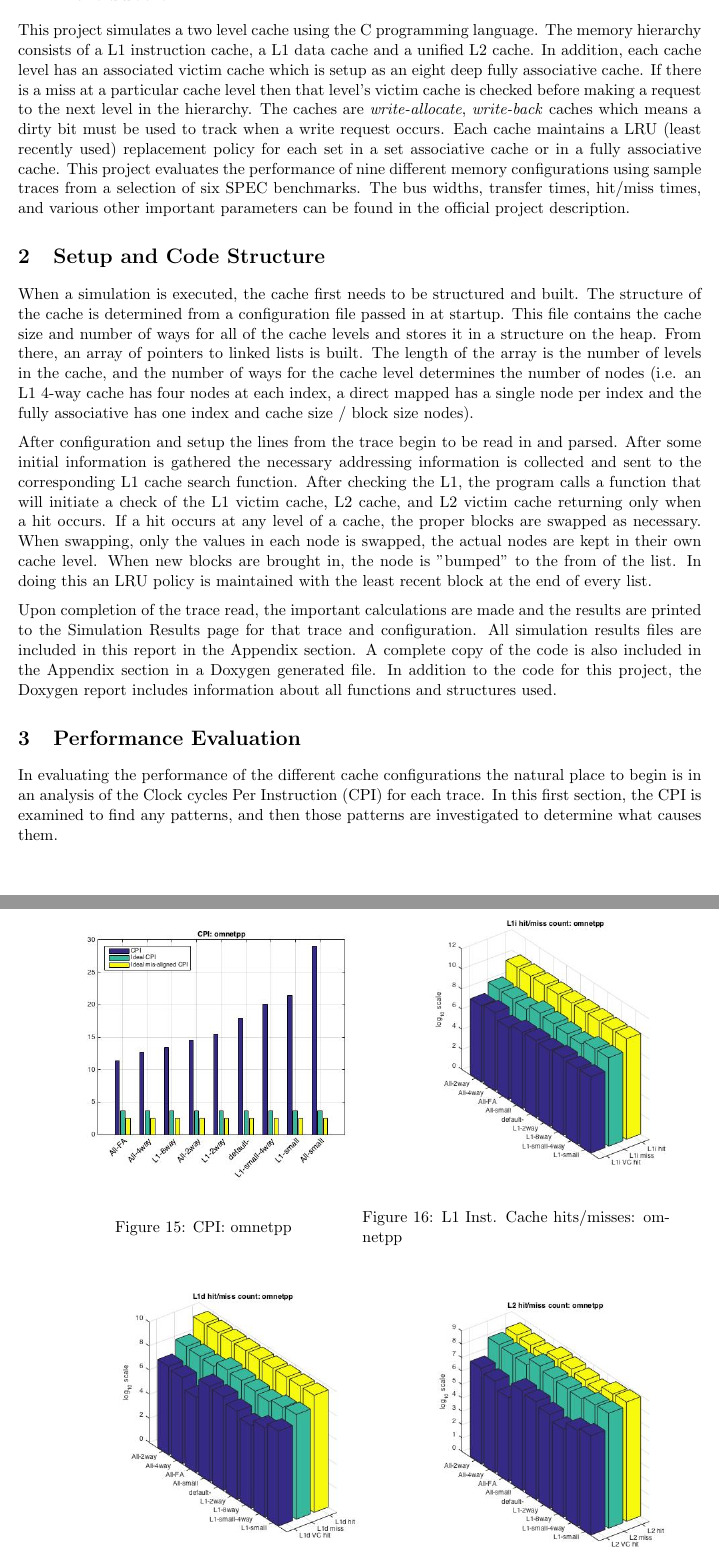
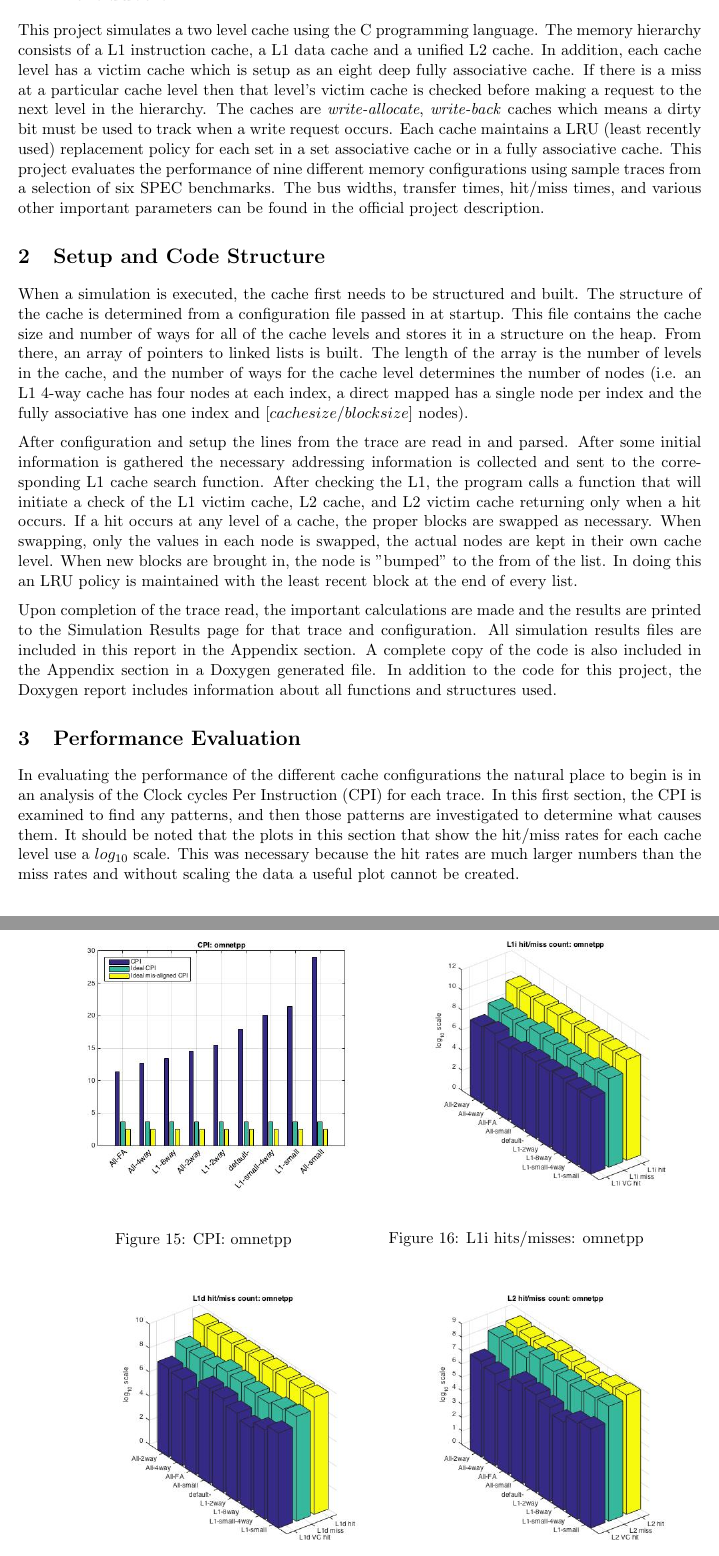
Before and after one commit to ranebrown/cache_simulator, a LaTeX document (report/writeup.tex): two parts of pages 4 and 9 of 18, joined at a grey line, cut so that both start at the same text. Compiled offline with pdfLaTeX.

Commit message:
spelling fixes, minor rewording

```diff
--- a/report/writeup.tex
+++ b/report/writeup.tex
@@ -23,18 +23,19 @@
 \newpage
 
 \section{Introduction}
-This project simulates a two level cache using the C programming language. The memory hierarchy consists of a L1 instruction cache, a L1 data cache and a unified L2 cache. In addition, each cache level has an associated victim cache which is setup as an eight deep fully associative cache. If there is a miss at a particular cache level then that level's victim cache is checked before making a request to the next level in the hierarchy. The caches are \emph{write-allocate}, \emph{write-back} caches which means a dirty bit must be used to track when a write request occurs. Each cache maintains a LRU (least recently used) replacement policy for each set in a set associative cache or in a fully associative cache. This project evaluates the performance of nine different memory configurations using sample traces from a selection of six SPEC benchmarks. The bus widths, transfer times, hit/miss times, and various other important parameters can be found in the official project description.
+This project simulates a two level cache using the C programming language. The memory hierarchy consists of a L1 instruction cache, a L1 data cache and a unified L2 cache. In addition, each cache level has a victim cache which is setup as an eight deep fully associative cache. If there is a miss at a particular cache level then that level's victim cache is checked before making a request to the next level in the hierarchy. The caches are \emph{write-allocate}, \emph{write-back} caches which means a dirty bit must be used to track when a write request occurs. Each cache maintains a LRU (least recently used) replacement policy for each set in a set associative cache or in a fully associative cache. This project evaluates the performance of nine different memory configurations using sample traces from a selection of six SPEC benchmarks. The bus widths, transfer times, hit/miss times, and various other important parameters can be found in the official project description.
 
 \section{Setup and Code Structure}
-When a simulation is executed, the cache first needs to be structured and built. The structure of the cache is determined from a configuration file passed in at startup. This file contains the cache size and number of ways for all of the cache levels and stores it in a structure on the heap. From there, an array of pointers to linked lists is built. The length of the array is the number of levels in the cache, and the number of ways for the cache level determines the number of nodes (i.e. an L1 4-way cache has four nodes at each index, a direct mapped has a single node per index and the fully associative has one index and cache size / block size nodes).
+When a simulation is executed, the cache first needs to be structured and built. The structure of the cache is determined from a configuration file passed in at startup. This file contains the cache size and number of ways for all of the cache levels and stores it in a structure on the heap. From there, an array of pointers to linked lists is built. The length of the array is the number of levels in the cache, and the number of ways for the cache level determines the number of nodes (i.e. an L1 4-way cache has four nodes at each index, a direct mapped has a single node per index and the fully associative has one index and $[cache size / block size]$ nodes).
 
-After configuration and setup the lines from the trace begin to be read in and parsed. After some initial information is gathered the necessary addressing information is collected and sent to the corresponding L1 cache search function. After checking the L1, the program calls a function that will initiate a check of the L1 victim cache, L2 cache, and L2 victim cache returning only when a hit occurs. If a hit occurs at any level of a cache, the proper blocks are swapped as necessary. When swapping, only the values in each node is swapped, the actual nodes are kept in their own cache level. When new blocks are brought in, the node is "bumped" to the from of the list. In doing this an LRU policy is maintained with the least recent block at the end of every list.
+After configuration and setup the lines from the trace are read in and parsed. After some initial information is gathered the necessary addressing information is collected and sent to the corresponding L1 cache search function. After checking the L1, the program calls a function that will initiate a check of the L1 victim cache, L2 cache, and L2 victim cache returning only when a hit occurs. If a hit occurs at any level of a cache, the proper blocks are swapped as necessary. When swapping, only the values in each node is swapped, the actual nodes are kept in their own cache level. When new blocks are brought in, the node is "bumped" to the from of the list. In doing this an LRU policy is maintained with the least recent block at the end of every list.
 
 Upon completion of the trace read, the important calculations are made and the results are printed to the Simulation Results page for that trace and configuration. All simulation results files are included in this report in the Appendix section. A complete copy of the code is also included in the Appendix section in a Doxygen generated file. In addition to the code for this project, the Doxygen report includes information about all functions and structures used.
 
 \section{Performance Evaluation}
-In evaluating the performance of the different cache configurations the natural place to begin is in an analysis of the Clock cycles Per Instruction (CPI) for each trace.  In this first section, the CPI is examined to find any patterns, and then those patterns are investigated to determine what causes them.    \subsection{astar}
-    Figure \ref{fig:CPIastar} shows the different CPI values for each cache configuration while running the astar trace. The interesting observation from this graph are the five confgurations that give the same CPI. Each of these configurations have a direct-mapped L2 cache, changing only the associativity of the L1 cache. As soon as the L2 associativity is increased, the CPI begins to decrease as expected, with the fully-associative configuration providing the best CPI. Another contributing factor to this relatively consistent CPI can be seen from the low miss rate in the L1 instruction cache.
+In evaluating the performance of the different cache configurations the natural place to begin is in an analysis of the Clock cycles Per Instruction (CPI) for each trace.  In this first section, the CPI is examined to find any patterns, and then those patterns are investigated to determine what causes them. It should be noted that the plots in this section that show the hit/miss rates for each cache level use a $log_{10}$ scale. This was necessary because the hit rates are much larger numbers than the miss rates and without scaling the data a useful plot cannot be created.
+    \subsection{astar}
+    Figure \ref{fig:CPIastar} shows the different CPI values for each cache configuration while running the astar trace. The interesting observation from this graph are the five configurations that give the same CPI. Each of these configurations have a direct-mapped L2 cache, changing only the associativity of the L1 cache. As soon as the L2 associativity is increased, the CPI begins to decrease as expected, with the fully-associative configuration providing the best CPI. Another contributing factor to this relatively consistent CPI can be seen from the low miss rate in the L1 instruction cache.
      \begin{figure}[H]
           \centering
           \begin{minipage}{.5\textwidth}
@@ -152,7 +153,7 @@ In evaluating the performance of the different cache configurations the natural
       \begin{minipage}{.45\textwidth}
             \centering
             \includegraphics[width=9cm]{L1IHM_omnetpp}
-            \caption{L1 Inst. Cache hits/misses: omnetpp}
+            \caption{L1i hits/misses: omnetpp}
             \label{fig:L1IHM_omnetpp}
           \end{minipage}%
            \end{figure}
@@ -160,4 +161,3 @@ In evaluating the performance of the different cache configurations the natural
           \centering
           \begin{minipage}{.45\textwidth}
             \includegraphics[width=9cm]{L1DHM_omnetpp}
-            \caption{L1 Data Cache hits/misses: omnetpp}
```
Also changed, not shown: report/writeup.tex (23 more changed lines). Lines whose indentation alone changed are shown as unchanged.
